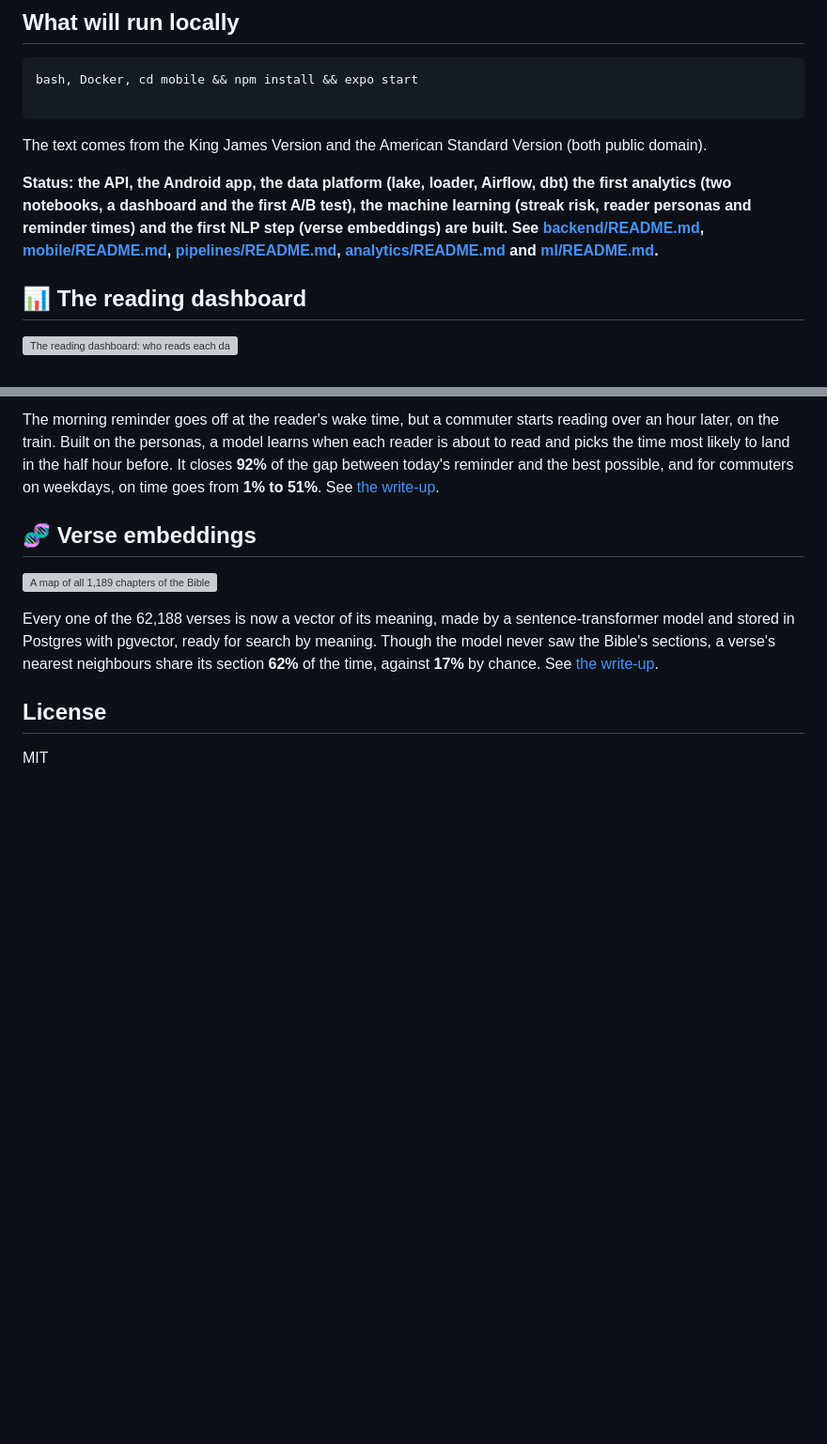
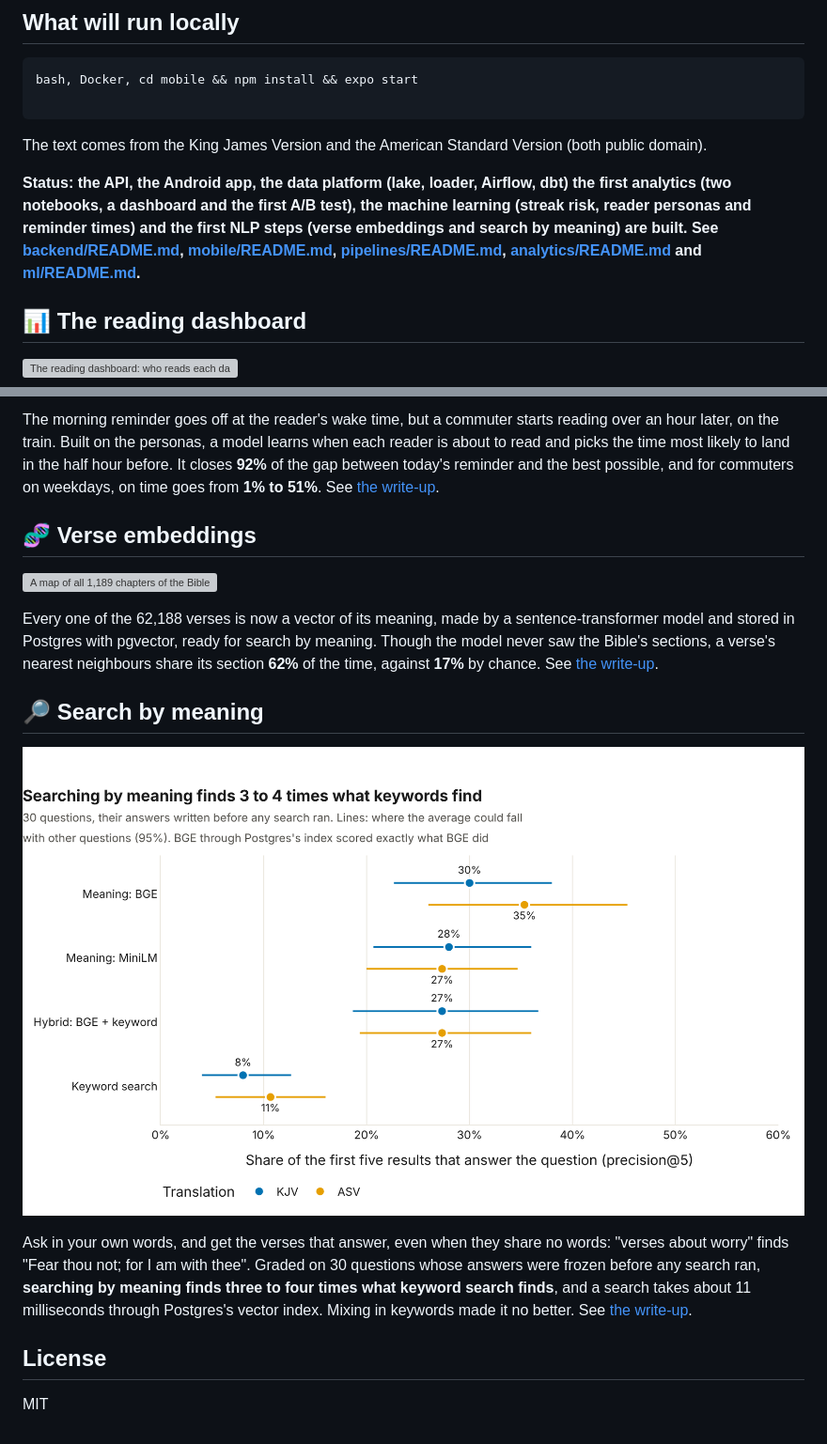
Before and after one commit to OGobidike/Morning-Manna, a Markdown page: README.md, 2 parts joined by grey strips. Shown at 94% size. GitHub-like rendering; pictures changed too: docs/images/search-leaderboard.png (added); blank space fills up the shorter version; grey boxes are pictures that could not be loaded.

````diff
--- a/README.md
+++ b/README.md
@@ -41,7 +41,7 @@ bash, Docker, cd mobile && npm install && expo start
 ```
 The text comes from the King James Version and the American Standard Version (both public domain).
 
-**Status: the API, the Android app, the data platform (lake, loader, Airflow, dbt) the first analytics (two notebooks, a dashboard and the first A/B test), the machine learning (streak risk, reader personas and reminder times) and the first NLP step (verse embeddings) are built. See [backend/README.md](backend/README.md), [mobile/README.md](mobile/README.md), [pipelines/README.md](pipelines/README.md), [analytics/README.md](analytics/README.md) and [ml/README.md](ml/README.md).**
+**Status: the API, the Android app, the data platform (lake, loader, Airflow, dbt) the first analytics (two notebooks, a dashboard and the first A/B test), the machine learning (streak risk, reader personas and reminder times) and the first NLP steps (verse embeddings and search by meaning) are built. See [backend/README.md](backend/README.md), [mobile/README.md](mobile/README.md), [pipelines/README.md](pipelines/README.md), [analytics/README.md](analytics/README.md) and [ml/README.md](ml/README.md).**
 
 ## 📊 The reading dashboard
 
@@ -79,6 +79,12 @@ The morning reminder goes off at the reader's wake time, but a commuter starts r
 
 Every one of the 62,188 verses is now a vector of its meaning, made by a sentence-transformer model and stored in Postgres with pgvector, ready for search by meaning. Though the model never saw the Bible's sections, a verse's nearest neighbours share its section **62%** of the time, against **17%** by chance. See [the write-up](docs/analysis/verse-embeddings.md).
 
+## 🔎 Search by meaning
+
+![Precision@5 for each search method on the KJV and ASV: meaning with BGE 30% and 35%, MiniLM 28% and 27%, the hybrid 27% and 27%, keyword search 8% and 11%](docs/images/search-leaderboard.png)
+
+Ask in your own words, and get the verses that answer, even when they share no words: "verses about worry" finds "Fear thou not; for I am with thee". Graded on 30 questions whose answers were frozen before any search ran, **searching by meaning finds three to four times what keyword search finds**, and a search takes about 11 milliseconds through Postgres's vector index. Mixing in keywords made it no better. See [the write-up](docs/analysis/semantic-search.md).
+
 ## License
 
 MIT
````
Also changed, not shown: CLAUDE.md (+1 -0 lines), docs/analysis/semantic-search.md (added, +120 -0 lines), ml/README.md (+24 -2 lines), docs/images/search-questions.png (added), 8 other files.
